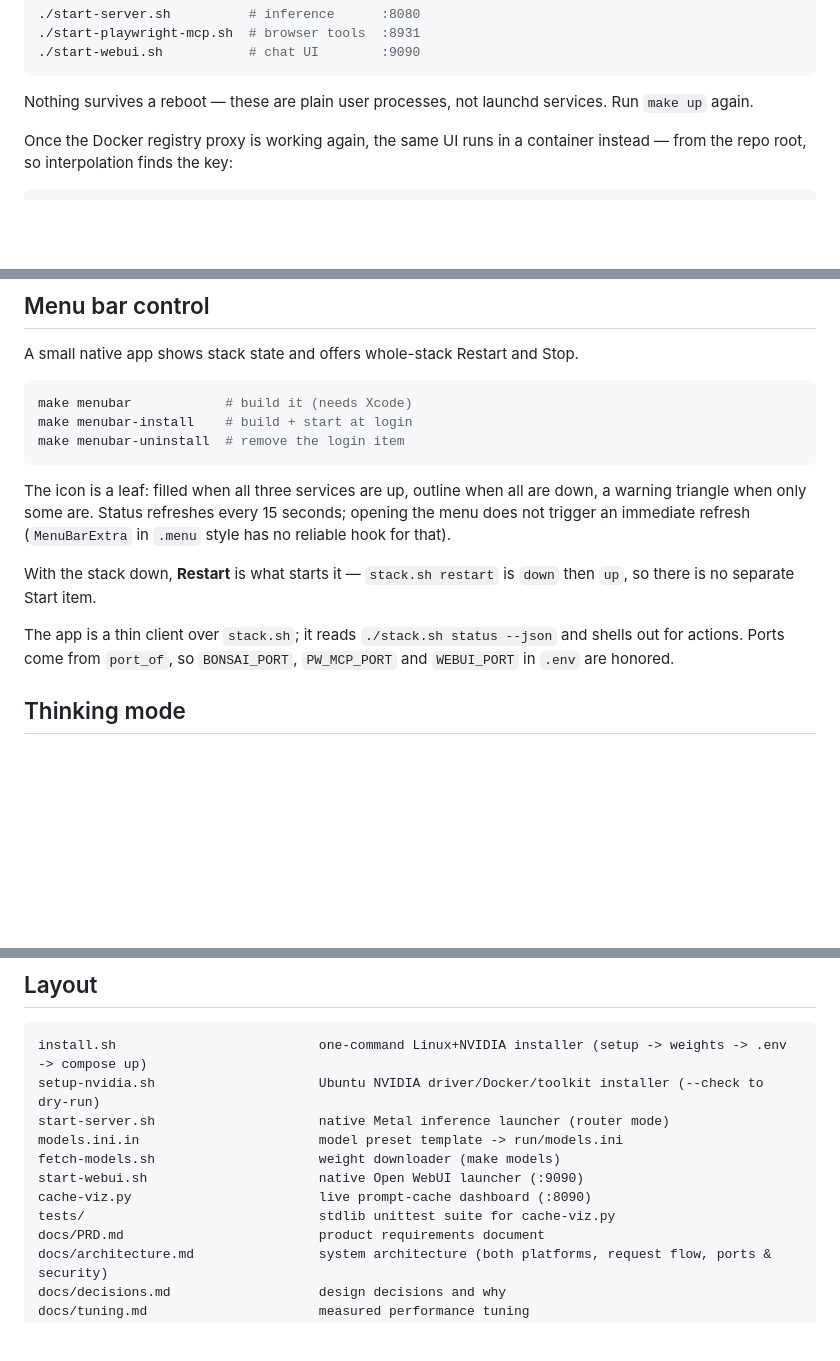
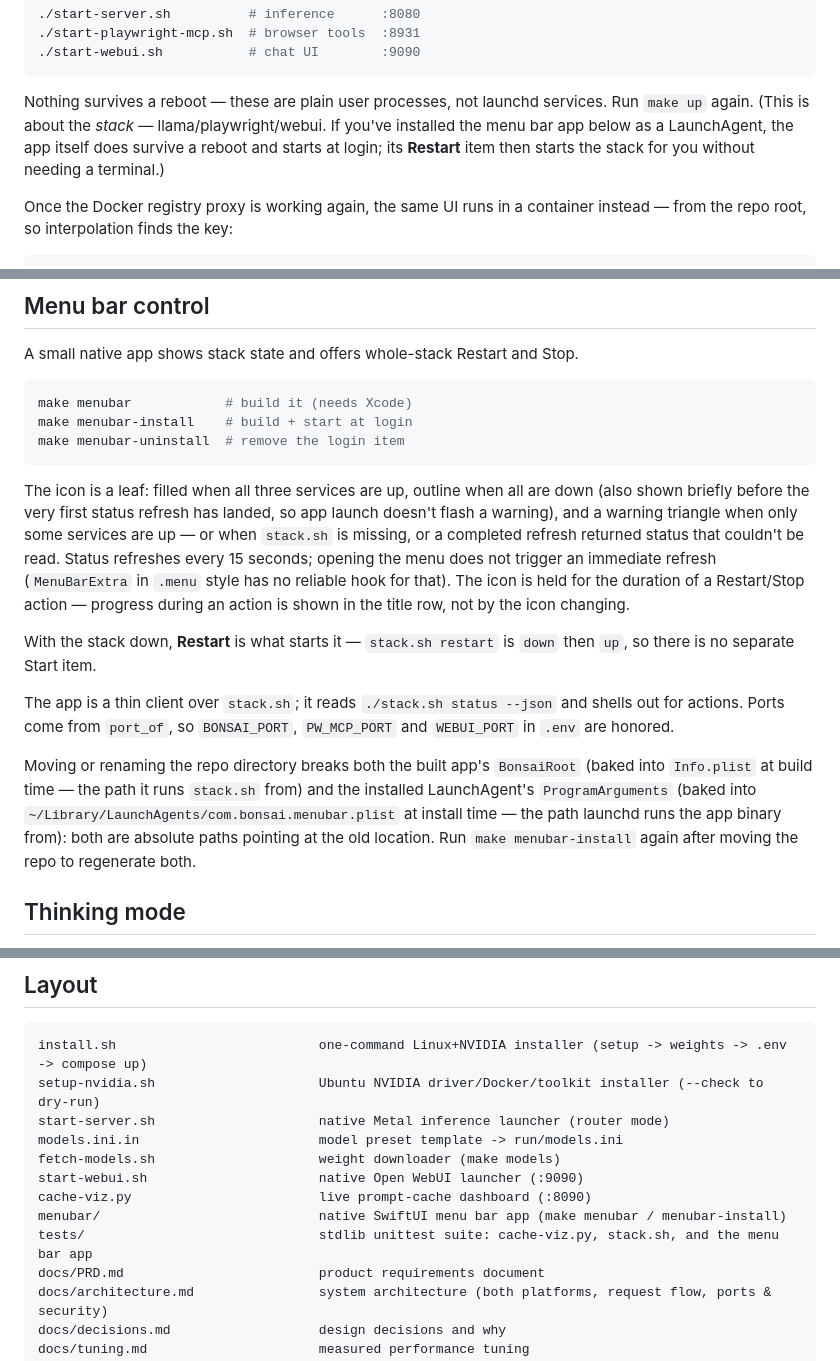
Before and after one commit to KSEGIT/QuickCleverModel, a Markdown page: docs/macos.md, 3 parts joined by grey strips. Drawn GitHub-style; blank space fills up the shorter version.

Commit message:
docs(menubar): fix M3 drift — line count, icon states, reboot claim, layout
- decisions.md: "~150 lines of Swift" was stale (file is 228 lines); reworded
  non-numerically so it can't drift again.
- macos.md: icon description was missing two real symbolName states (outline
  leaf is also pre-first-refresh; triangle is also "stack.sh missing / status
  unreadable"), and now notes the icon is held during an action. The "nothing
  survives a reboot ... not launchd services" line flatly contradicted the
  LaunchAgent introduced 20 lines later — added a clause distinguishing the
  stack (doesn't survive reboot) from the menu bar app (does, once installed,
  and its Restart item starts the stack without a terminal). Noted that
  moving the repo invalidates both the baked BonsaiRoot and the LaunchAgent's
  ProgramArguments, requiring `make menubar-install` again. Layout block now
  lists menubar/ and describes tests/ as covering stack.sh and the app too,
  not just cache-viz.py.
- architecture.md: security section didn't mention that `make menubar-install`
  makes stack.sh execute automatically every 15s from login — added two
  sentences noting write access to stack.sh is now a persistent user-session
  execution trigger.

Co-Authored-By: Claude Opus 5 (1M context) <noreply@anthropic.com>
Claude-Session: https://claude.ai/code/session_01MPL9h92C9ZH4dsCAqvvQpZ

````diff
--- a/docs/macos.md
+++ b/docs/macos.md
@@ -68,7 +68,10 @@ Individual services, if you need them separately:
 ```
 
 Nothing survives a reboot — these are plain user processes, not launchd services.
-Run `make up` again.
+Run `make up` again. (This is about the *stack* — llama/playwright/webui. If
+you've installed the menu bar app below as a LaunchAgent, the app itself does
+survive a reboot and starts at login; its **Restart** item then starts the
+stack for you without needing a terminal.)
 
 Once the Docker registry proxy is working again, the same UI runs in a
 container instead — from the repo root, so interpolation finds the key:
@@ -101,9 +104,14 @@ make menubar-uninstall  # remove the login item
 ```
 
 The icon is a leaf: filled when all three services are up, outline when all
-are down, a warning triangle when only some are. Status refreshes every 15
-seconds; opening the menu does not trigger an immediate refresh (`MenuBarExtra`
-in `.menu` style has no reliable hook for that).
+are down (also shown briefly before the very first status refresh has landed,
+so app launch doesn't flash a warning), and a warning triangle when only some
+services are up — or when `stack.sh` is missing, or a completed refresh
+returned status that couldn't be read. Status refreshes every 15 seconds;
+opening the menu does not trigger an immediate refresh (`MenuBarExtra` in
+`.menu` style has no reliable hook for that). The icon is held for the
+duration of a Restart/Stop action — progress during an action is shown in the
+title row, not by the icon changing.
 
 With the stack down, **Restart** is what starts it — `stack.sh restart` is
 `down` then `up`, so there is no separate Start item.
@@ -111,6 +119,14 @@ With the stack down, **Restart** is what starts it — `stack.sh restart` is
 The app is a thin client over `stack.sh`; it reads `./stack.sh status --json`
 and shells out for actions. Ports come from `port_of`, so `BONSAI_PORT`,
 `PW_MCP_PORT` and `WEBUI_PORT` in `.env` are honored.
+
+Moving or renaming the repo directory breaks both the built app's `BonsaiRoot`
+(baked into `Info.plist` at build time — the path it runs `stack.sh` from)
+and the installed LaunchAgent's `ProgramArguments` (baked into
+`~/Library/LaunchAgents/com.bonsai.menubar.plist` at install time — the path
+launchd runs the app binary from): both are absolute paths pointing at the
+old location. Run `make menubar-install` again after moving the repo to
+regenerate both.
 
 ## Thinking mode
 
@@ -211,7 +227,8 @@ models.ini.in                       model preset template -> run/models.ini
 fetch-models.sh                     weight downloader (make models)
 start-webui.sh                      native Open WebUI launcher (:9090)
 cache-viz.py                        live prompt-cache dashboard (:8090)
-tests/                              stdlib unittest suite for cache-viz.py
+menubar/                            native SwiftUI menu bar app (make menubar / menubar-install)
+tests/                              stdlib unittest suite: cache-viz.py, stack.sh, and the menu bar app
 docs/PRD.md                         product requirements document
 docs/architecture.md                system architecture (both platforms, request flow, ports & security)
 docs/decisions.md                   design decisions and why
````
Also changed, not shown: docs/architecture.md (+8 -0 lines), docs/decisions.md (+3 -3 lines).
